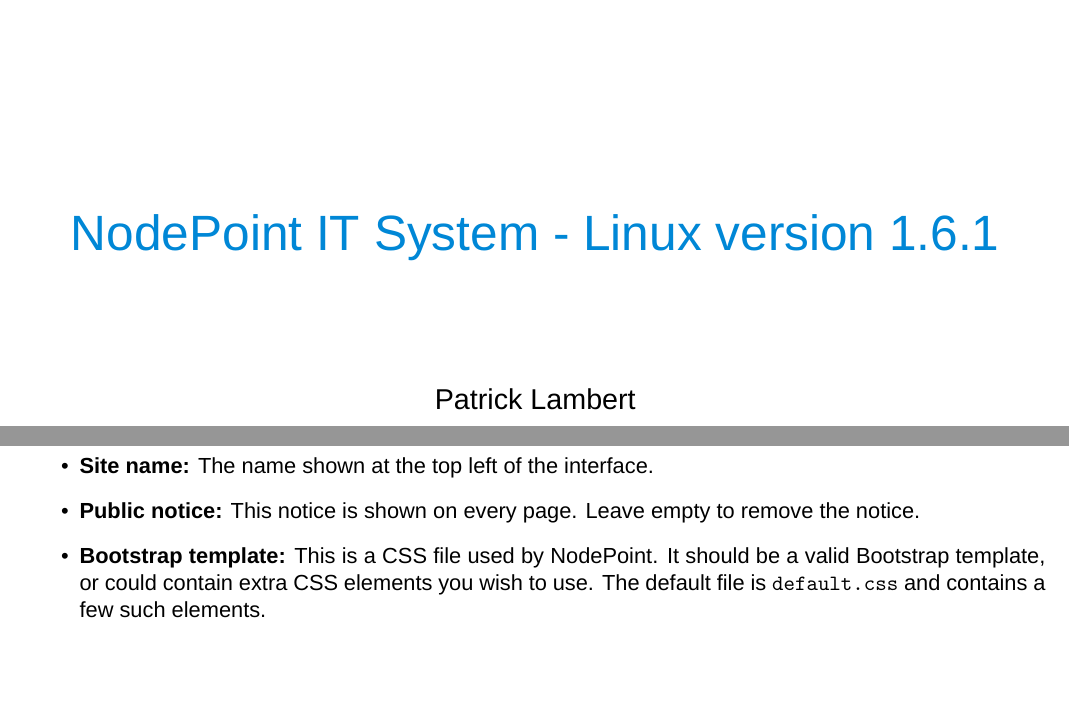
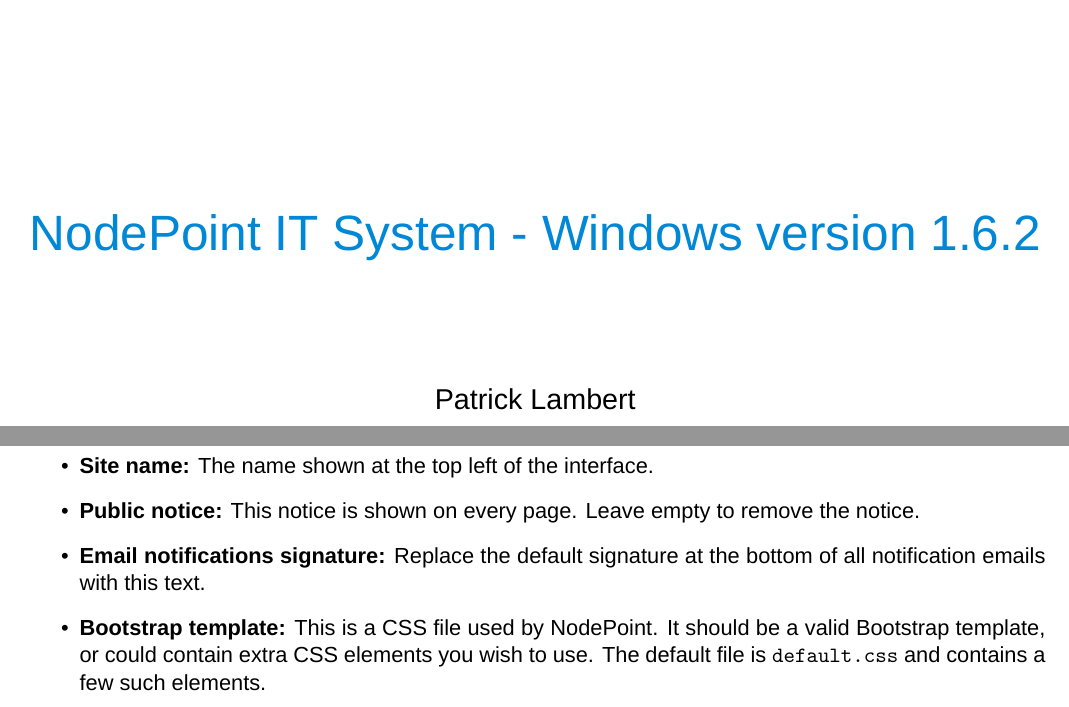
Before and after one commit to dendory/NodePoint, a LaTeX document (src/manual/manual.tex): two parts of pages 1 and 10 of 26, joined at a grey line, cut so that both start at the same text, the shorter picture padded with empty space. Compiled offline with XeLaTeX; a missing font is replaced by an installed copy or a similar font.

Commit message:
Customizable email signature

```diff
--- a/src/manual/manual.tex
+++ b/src/manual/manual.tex
@@ -11,10 +11,10 @@
 % Conditional compilation for Windows and Linux
 \usepackage{ifthen}
 \newboolean{Windows}
-\setboolean{Windows}{false} % change to false for Linux
+\setboolean{Windows}{true} % change to false for Linux
 \ifthenelse{\boolean{Windows}}
-{\def\NodePointManual{NodePoint IT System - Windows version 1.6.1}}
-{\def\NodePointManual{NodePoint IT System - Linux version 1.6.1}}
+{\def\NodePointManual{NodePoint IT System - Windows version 1.6.2}}
+{\def\NodePointManual{NodePoint IT System - Linux version 1.6.2}}
 
 % Margins and paper type
 \geometry{a4paper, right=1.5cm, left=1.5cm, top=2cm, bottom=1.5cm}
@@ -316,6 +316,7 @@
 \item \textbf{Admin password:} The password for the administrator.
 \item \textbf{Site name:} The name shown at the top left of the interface.
 \item \textbf{Public notice:} This notice is shown on every page. Leave empty to remove the notice.
+\item \textbf{Email notifications signature:} Replace the default signature at the bottom of all notification emails with this text.
 \item \textbf{Bootstrap template:} This is a CSS file used by NodePoint. It should be a valid Bootstrap template, or could contain extra CSS elements you wish to use. The default file is \texttt{default.css} and contains a few such elements.
 \item \textbf{Interface theme color:} The color of panels in the interface.
 \item \textbf{Favicon:} This is the icon shown by web browsers in the URL bar.
```
Also changed, not shown: src/manual/manual.pdf, 4 other files.
